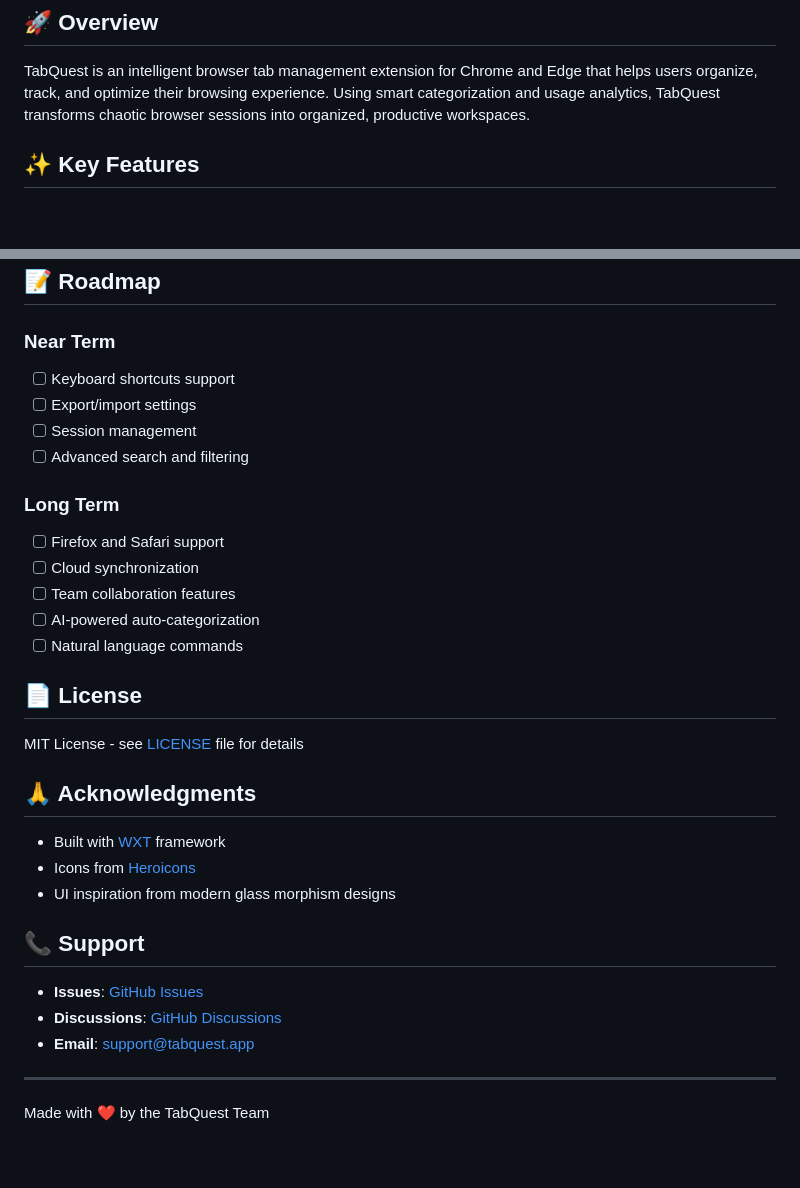
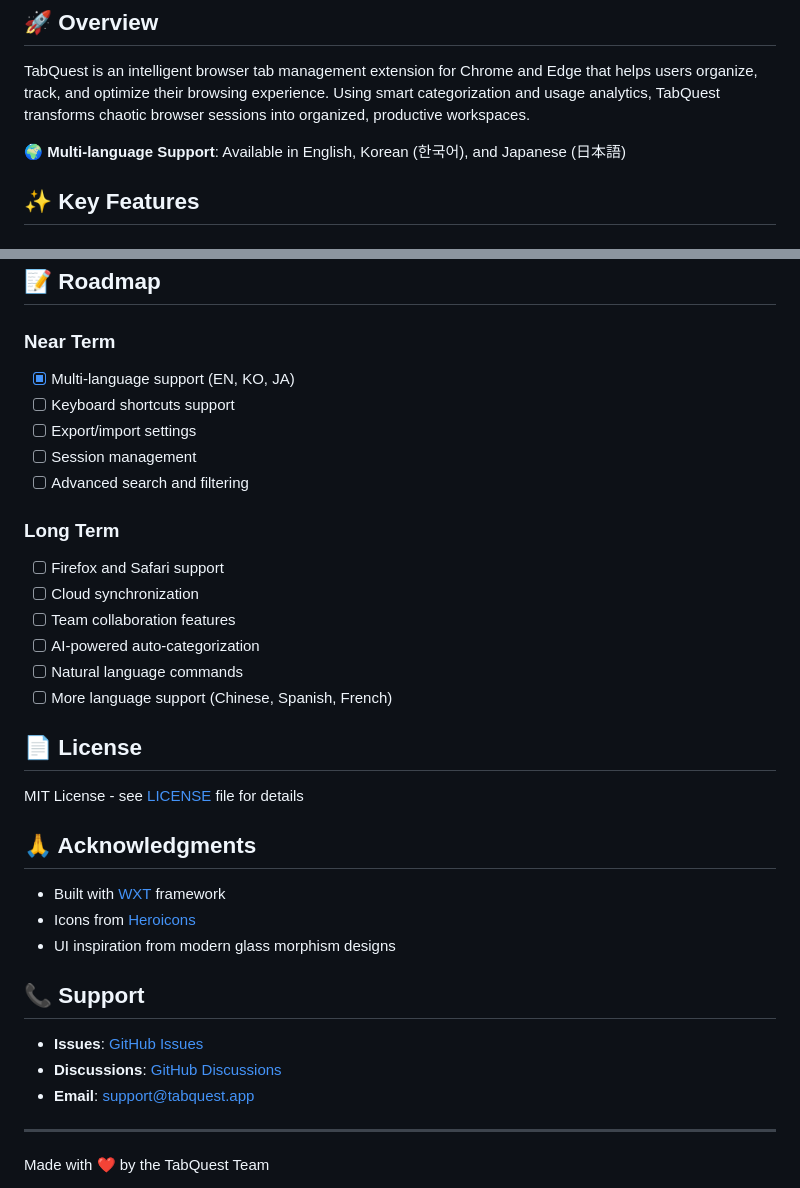
Before and after one commit to pyxym/tab-quest, a Markdown page: README.md, 2 parts joined by grey strips. Rendered like a GitHub page; blank space fills up the shorter version.

```diff
--- a/README.md
+++ b/README.md
@@ -3,6 +3,8 @@
 ## 🚀 Overview
 
 TabQuest is an intelligent browser tab management extension for Chrome and Edge that helps users organize, track, and optimize their browsing experience. Using smart categorization and usage analytics, TabQuest transforms chaotic browser sessions into organized, productive workspaces.
+
+🌍 **Multi-language Support**: Available in English, Korean (한국어), and Japanese (日本語)
 
 ## ✨ Key Features
 
@@ -173,6 +184,7 @@ We welcome contributions! Please follow these steps:
 ## 📝 Roadmap
 
 ### Near Term
+- [x] Multi-language support (EN, KO, JA)
 - [ ] Keyboard shortcuts support
 - [ ] Export/import settings
 - [ ] Session management
@@ -184,6 +196,7 @@ We welcome contributions! Please follow these steps:
 - [ ] Team collaboration features
 - [ ] AI-powered auto-categorization
 - [ ] Natural language commands
+- [ ] More language support (Chinese, Spanish, French)
 
 ## 📄 License
 
```
Also changed, not shown: other parts of README.md (+27 -18 lines), CLAUDE.md (+68 -36 lines).
